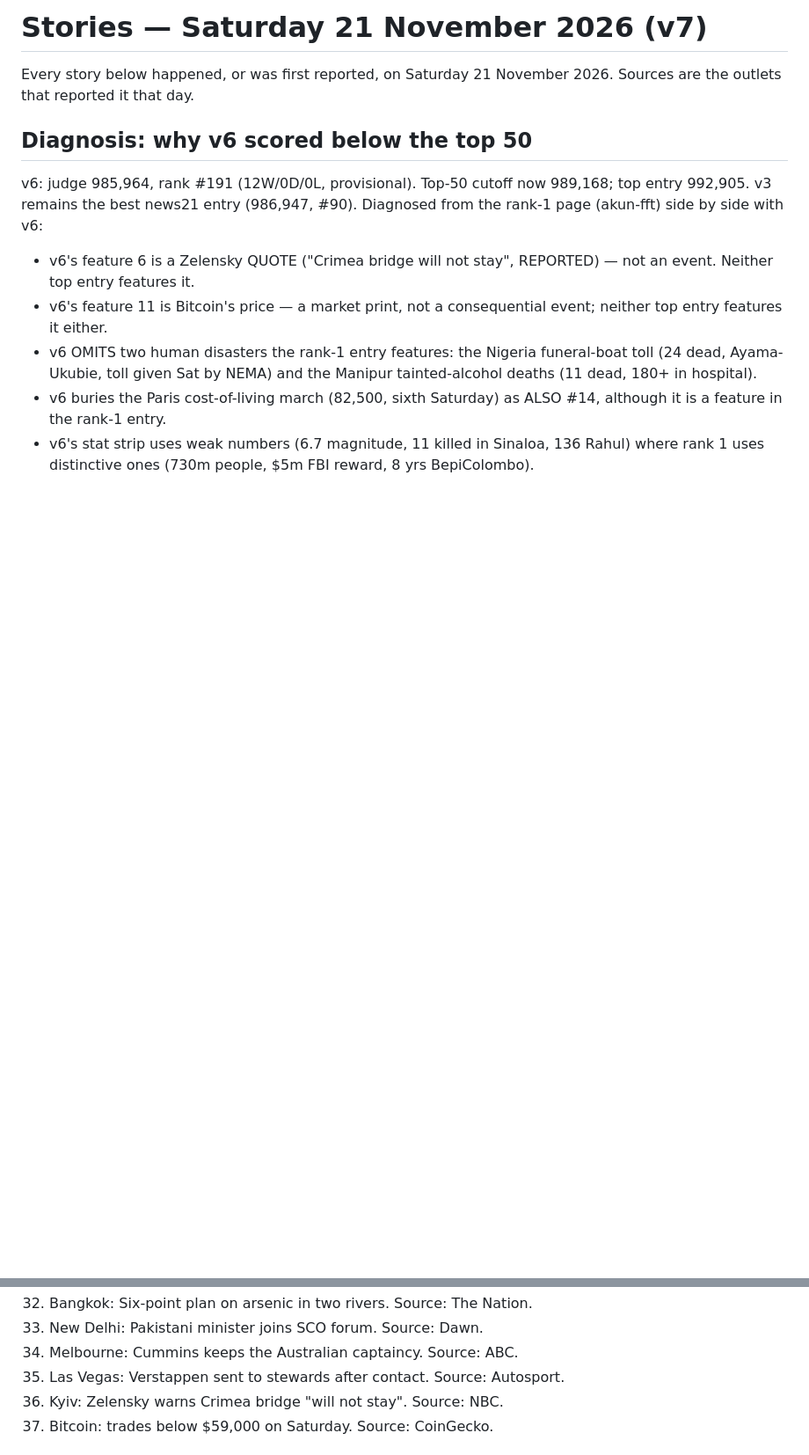
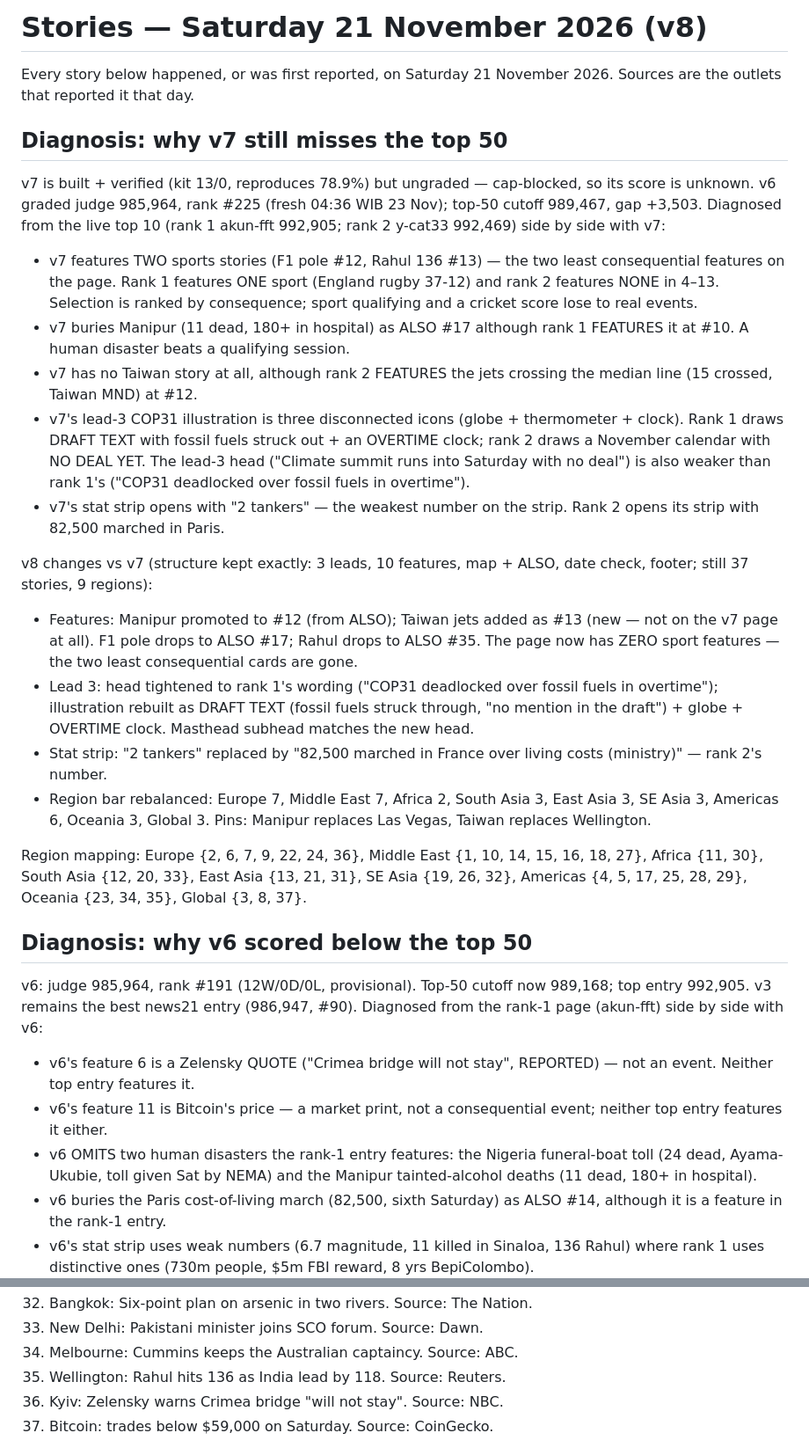
Before and after one commit to giber76/news-image-20261121-entry, a Markdown page: STORIES.md, 2 parts joined by grey strips. Shown at 88% size. Drawn GitHub-style; blank space fills up the shorter version.

Commit message:
v8: top-50 push — Manipur + Taiwan jets as features, COP31 draft-text illustration, 82,500 stat

```diff
--- a/STORIES.md
+++ b/STORIES.md
@@ -1,7 +1,57 @@
-# Stories — Saturday 21 November 2026 (v7)
+# Stories — Saturday 21 November 2026 (v8)
 
 Every story below happened, or was first reported, on Saturday 21 November
 2026. Sources are the outlets that reported it that day.
+
+## Diagnosis: why v7 still misses the top 50
+
+v7 is built + verified (kit 13/0, reproduces 78.9%) but ungraded —
+cap-blocked, so its score is unknown. v6 graded judge 985,964, rank
+#225 (fresh 04:36 WIB 23 Nov); top-50 cutoff 989,467, gap +3,503.
+Diagnosed from the live top 10 (rank 1 akun-fft 992,905; rank 2
+y-cat33 992,469) side by side with v7:
+
+- v7 features TWO sports stories (F1 pole #12, Rahul 136 #13) — the
+  two least consequential features on the page. Rank 1 features ONE
+  sport (England rugby 37-12) and rank 2 features NONE in 4–13.
+  Selection is ranked by consequence; sport qualifying and a cricket
+  score lose to real events.
+- v7 buries Manipur (11 dead, 180+ in hospital) as ALSO #17 although
+  rank 1 FEATURES it at #10. A human disaster beats a qualifying
+  session.
+- v7 has no Taiwan story at all, although rank 2 FEATURES the jets
+  crossing the median line (15 crossed, Taiwan MND) at #12.
+- v7's lead-3 COP31 illustration is three disconnected icons
+  (globe + thermometer + clock). Rank 1 draws DRAFT TEXT with fossil
+  fuels struck out + an OVERTIME clock; rank 2 draws a November
+  calendar with NO DEAL YET. The lead-3 head ("Climate summit runs
+  into Saturday with no deal") is also weaker than rank 1's
+  ("COP31 deadlocked over fossil fuels in overtime").
+- v7's stat strip opens with "2 tankers" — the weakest number on the
+  strip. Rank 2 opens its strip with 82,500 marched in Paris.
+
+v8 changes vs v7 (structure kept exactly: 3 leads, 10 features,
+map + ALSO, date check, footer; still 37 stories, 9 regions):
+
+* Features: Manipur promoted to #12 (from ALSO); Taiwan jets added
+  as #13 (new — not on the v7 page at all). F1 pole drops to ALSO
+  #17; Rahul drops to ALSO #35. The page now has ZERO sport features
+  — the two least consequential cards are gone.
+* Lead 3: head tightened to rank 1's wording ("COP31 deadlocked
+  over fossil fuels in overtime"); illustration rebuilt as DRAFT TEXT
+  (fossil fuels struck through, "no mention in the draft") + globe +
+  OVERTIME clock. Masthead subhead matches the new head.
+* Stat strip: "2 tankers" replaced by "82,500 marched in France
+  over living costs (ministry)" — rank 2's number.
+* Region bar rebalanced: Europe 7, Middle East 7, Africa 2,
+  South Asia 3, East Asia 3, SE Asia 3, Americas 6, Oceania 3,
+  Global 3. Pins: Manipur replaces Las Vegas, Taiwan replaces
+  Wellington.
+
+Region mapping: Europe {2, 6, 7, 9, 22, 24, 36}, Middle East {1, 10,
+14, 15, 16, 18, 27}, Africa {11, 30}, South Asia {12, 20, 33},
+East Asia {13, 21, 31}, SE Asia {19, 26, 32}, Americas {4, 5, 17, 25,
+28, 29}, Oceania {23, 34, 35}, Global {3, 8, 37}.
 
 ## Diagnosis: why v6 scored below the top 50
 
@@ -124,8 +169,7 @@ East Asia {21, 31}, SE Asia {19, 26, 32}, Americas {4, 5, 12, 25,
     The Nation.
 33. New Delhi: Pakistani minister joins SCO forum. Source: Dawn.
 34. Melbourne: Cummins keeps the Australian captaincy. Source: ABC.
-35. Las Vegas: Verstappen sent to stewards after contact. Source:
-    Autosport.
+35. Wellington: Rahul hits 136 as India lead by 118. Source: Reuters.
 36. Kyiv: Zelensky warns Crimea bridge "will not stay". Source: NBC.
 37. Bitcoin: trades below $59,000 on Saturday. Source: CoinGecko.
 
```
Also changed, not shown: other parts of STORIES.md (+6 -11 lines), entry.png, 1 other file.
